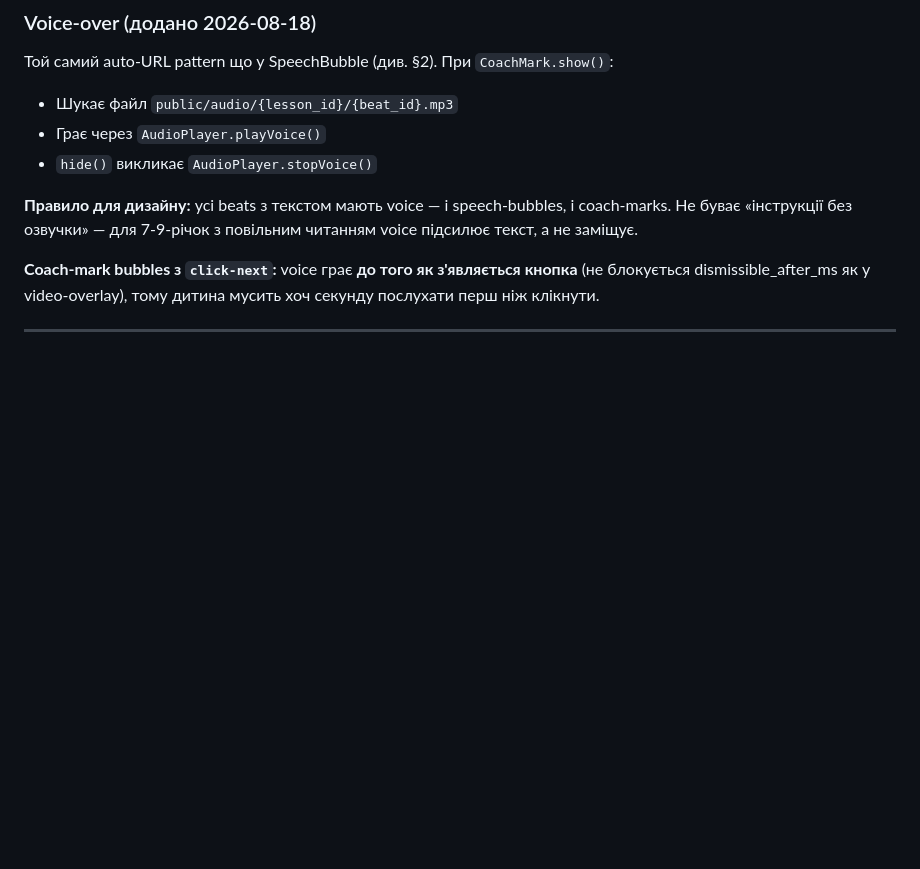
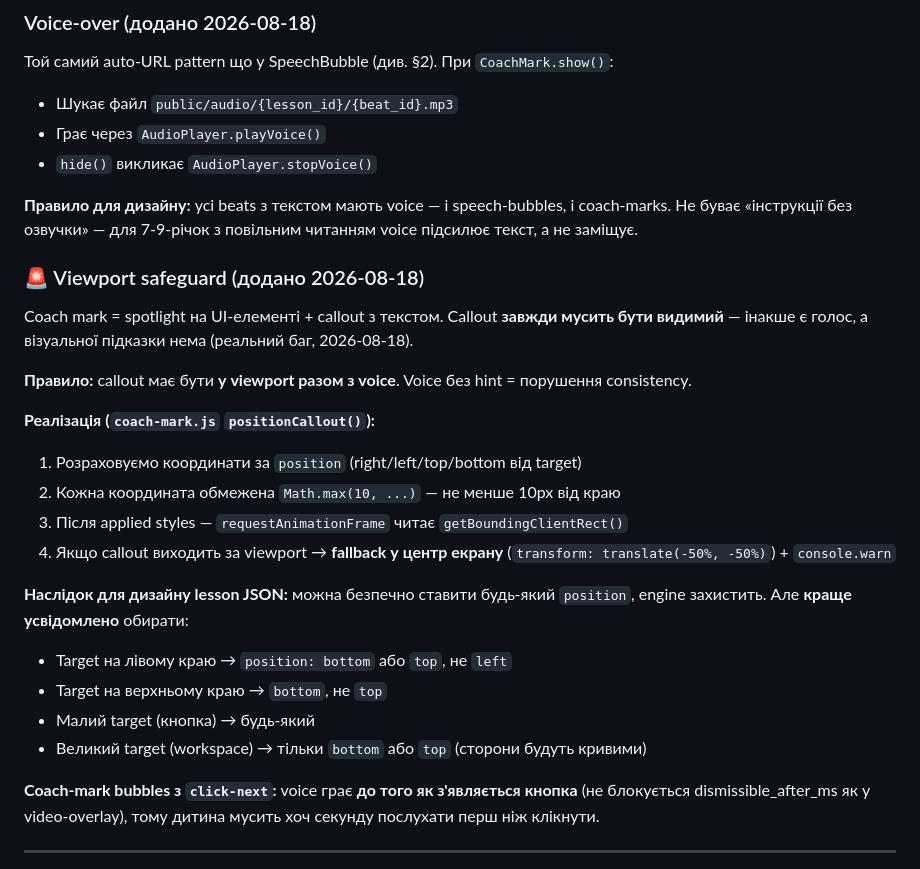
Before and after one commit to asemelinsky/CCTweak_MiniCourse, a Markdown page: docs/dev-logic.md, the part around the change. Rendered like a GitHub page; blank space fills up the shorter version.

Commit message:
docs: viewport safeguard rule у dev-logic §4 CoachMark

```diff
--- a/docs/dev-logic.md
+++ b/docs/dev-logic.md
@@ -185,6 +185,24 @@ Overlay — SVG що покриває viewport. Всередині: `<mask>` з
 - `hide()` викликає `AudioPlayer.stopVoice()`
 
 **Правило для дизайну:** усі beats з текстом мають voice — і speech-bubbles, і coach-marks. Не буває «інструкції без озвучки» — для 7-9-річок з повільним читанням voice підсилює текст, а не заміщує.
+
+### 🚨 Viewport safeguard (додано 2026-08-18)
+
+Coach mark = spotlight на UI-елементі + callout з текстом. Callout **завжди мусить бути видимий** — інакше є голос, а візуальної підказки нема (реальний баг, 2026-08-18).
+
+**Правило:** callout має бути **у viewport разом з voice**. Voice без hint = порушення consistency.
+
+**Реалізація (`coach-mark.js` `positionCallout()`):**
+1. Розраховуємо координати за `position` (right/left/top/bottom від target)
+2. Кожна координата обмежена `Math.max(10, ...)` — не менше 10px від краю
+3. Після applied styles — `requestAnimationFrame` читає `getBoundingClientRect()`
+4. Якщо callout виходить за viewport → **fallback у центр екрану** (`transform: translate(-50%, -50%)`) + `console.warn`
+
+**Наслідок для дизайну lesson JSON:** можна безпечно ставити будь-який `position`, engine захистить. Але **краще усвідомлено** обирати:
+- Target на лівому краю → `position: bottom` або `top`, не `left`
+- Target на верхньому краю → `bottom`, не `top`
+- Малий target (кнопка) → будь-який
+- Великий target (workspace) → тільки `bottom` або `top` (сторони будуть кривими)
 
 **Coach-mark bubbles з `click-next`:** voice грає **до того як з'являється кнопка** (не блокується dismissible_after_ms як у video-overlay), тому дитина мусить хоч секунду послухати перш ніж клікнути.
 
```
